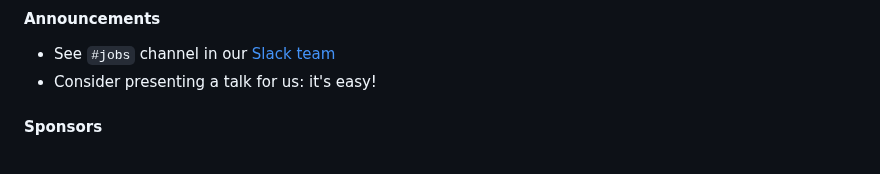
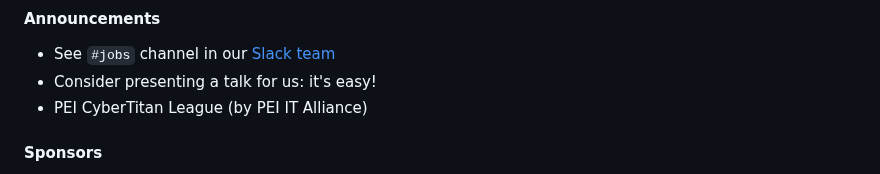
Before and after one commit to peidevs/Event_Resources, a Markdown page: MeetUps.md, the part around the change. Rendered like a GitHub page.

Commit message:
PEI CyberTitan League

```diff
--- a/MeetUps.md
+++ b/MeetUps.md
@@ -19,6 +19,7 @@ see https://github.com/peidevs/Event_Resources/blob/master/PendingMeetUps.md
 #### Announcements
 * See `#jobs` channel in our [Slack team](https://docs.google.com/forms/d/e/1FAIpQLScjMRLiiKXqeHCjCSAD37mFxJdH5fskiok-LUaIGtPUZ63glw/viewform)
 * Consider presenting a talk for us: it's easy!
+* PEI CyberTitan League (by PEI IT Alliance)
 
 #### Sponsors
 
```
